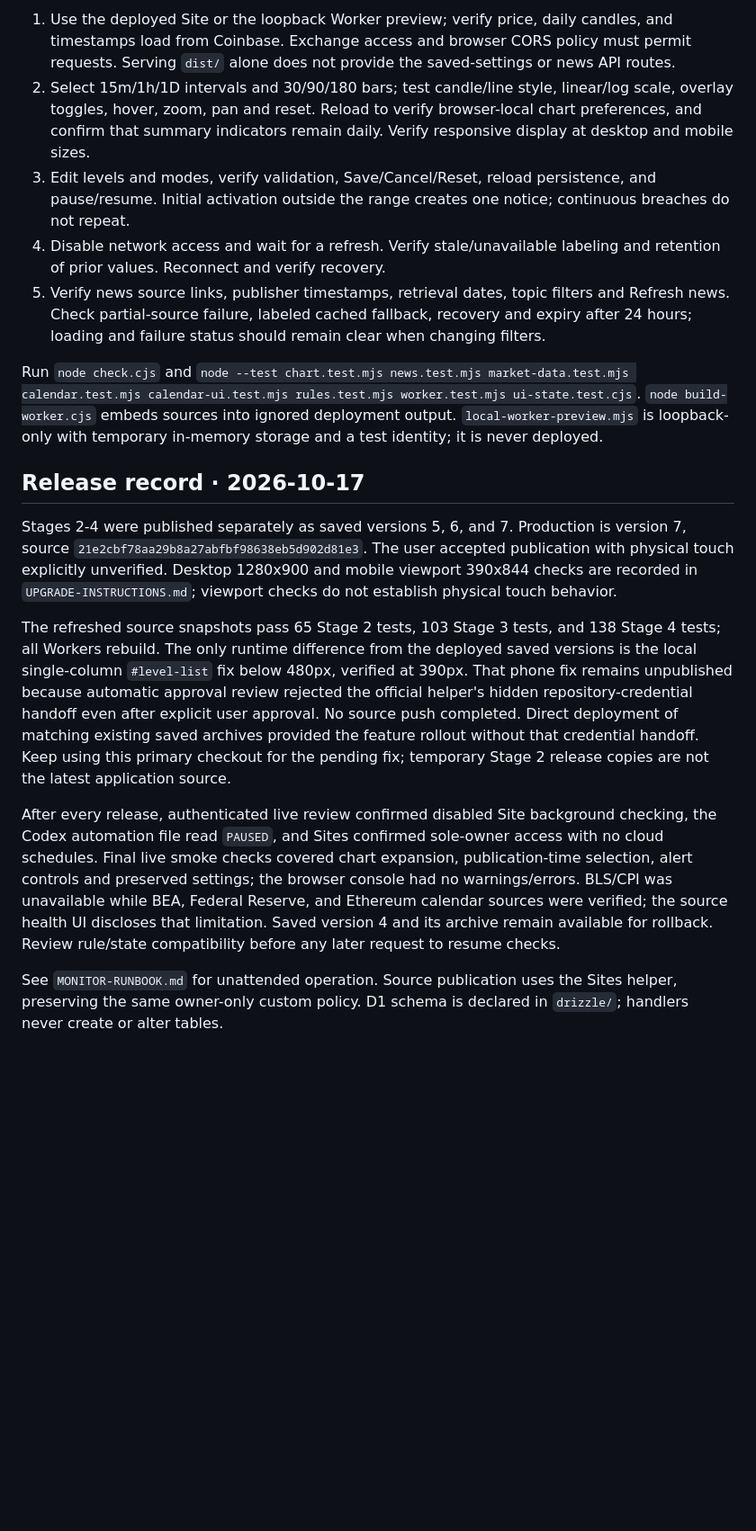
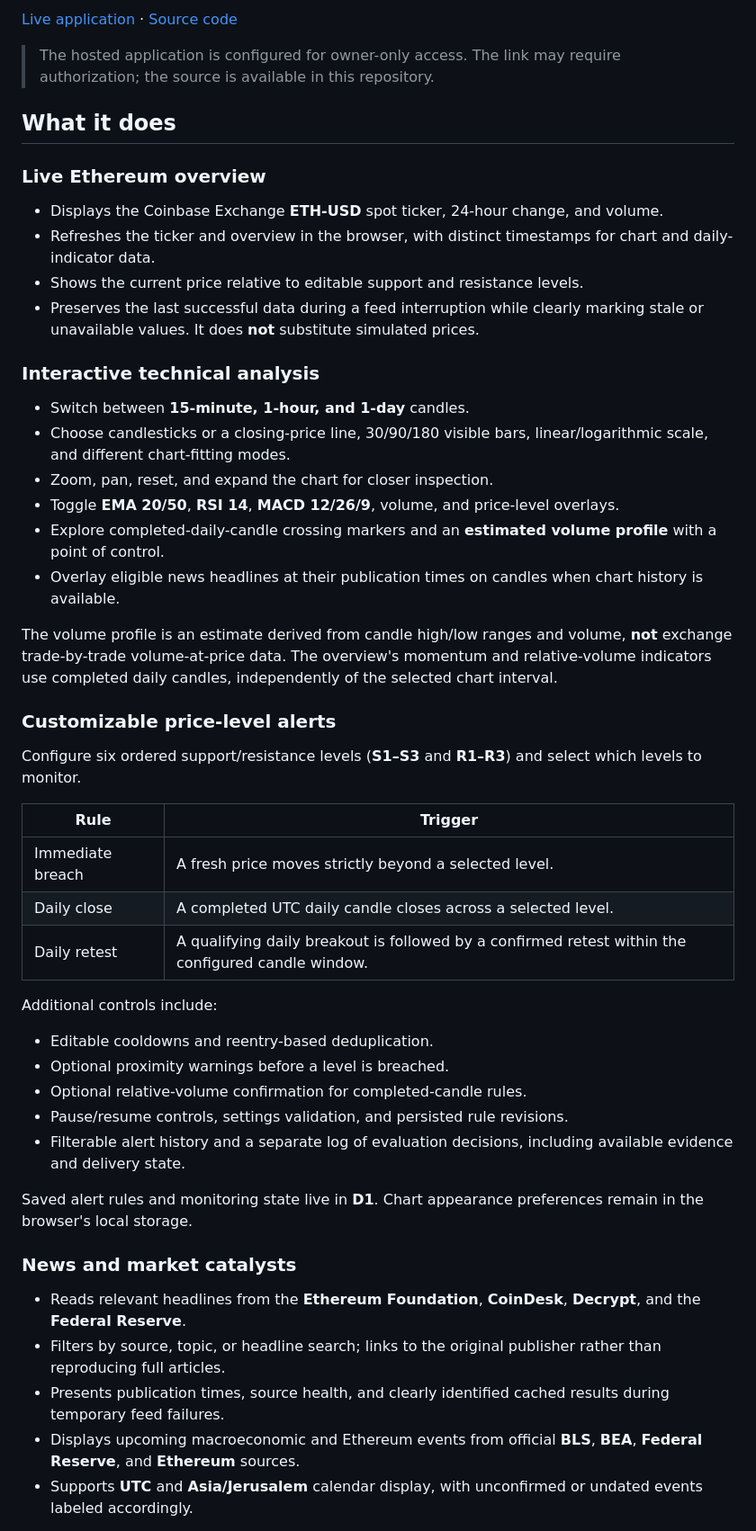
Before and after one commit to WhiskersStack/ether-watch, a Markdown page: README.md, the part around one of its changes. Shown at 90% size. GitHub-like rendering; blank space fills up the shorter version.

Commit message:
docs: refresh Ether Watch README with features, setup and monitoring status

```diff
--- a/README.md
+++ b/README.md
@@ -19,18 +8,53 @@ Ethereum dashboard with a dependency-free Sites Worker and a managed D1 monitor
 
-1. Use the deployed Site or the loopback Worker preview; verify price, daily candles, and timestamps load from Coinbase. Exchange access and browser CORS policy must permit requests. Serving `dist/` alone does not provide the saved-settings or news API routes.
-2. Select 15m/1h/1D intervals and 30/90/180 bars; test candle/line style, linear/log scale, overlay toggles, hover, zoom, pan and reset. Reload to verify browser-local chart preferences, and confirm that summary indicators remain daily. Verify responsive display at desktop and mobile sizes.
-3. Edit levels and modes, verify validation, Save/Cancel/Reset, reload persistence, and pause/resume. Initial activation outside the range creates one notice; continuous breaches do not repeat.
-4. Disable network access and wait for a refresh. Verify stale/unavailable labeling and retention of prior values. Reconnect and verify recovery.
-5. Verify news source links, publisher timestamps, retrieval dates, topic filters and Refresh news. Check partial-source failure, labeled cached fallback, recovery and expiry after 24 hours; loading and failure status should remain clear when changing filters.
+[Live application](https://etherwatch.app) · [Source code](https://github.com/WhiskersStack/ether-watch)
 
-Run `node check.cjs` and `node --test chart.test.mjs news.test.mjs market-data.test.mjs calendar.test.mjs calendar-ui.test.mjs rules.test.mjs worker.test.mjs ui-state.test.cjs`. `node build-worker.cjs` embeds sources into ignored deployment output. `local-worker-preview.mjs` is loopback-only with temporary in-memory storage and a test identity; it is never deployed.
+> The hosted application is configured for owner-only access. The link may require authorization; the source is available in this repository.
 
-## Release record · 2026-10-17
+## What it does
 
-Stages 2-4 were published separately as saved versions 5, 6, and 7. Production is version 7, source `21e2cbf78aa29b8a27abfbf98638eb5d902d81e3`. The user accepted publication with physical touch explicitly unverified. Desktop 1280x900 and mobile viewport 390x844 checks are recorded in `UPGRADE-INSTRUCTIONS.md`; viewport checks do not establish physical touch behavior.
+### Live Ethereum overview
 
-The refreshed source snapshots pass 65 Stage 2 tests, 103 Stage 3 tests, and 138 Stage 4 tests; all Workers rebuild. The only runtime difference from the deployed saved versions is the local single-column `#level-list` fix below 480px, verified at 390px. That phone fix remains unpublished because automatic approval review rejected the official helper's hidden repository-credential handoff even after explicit user approval. No source push completed. Direct deployment of matching existing saved archives provided the feature rollout without that credential handoff. Keep using this primary checkout for the pending fix; temporary Stage 2 release copies are not the latest application source.
+- Displays the Coinbase Exchange **ETH-USD** spot ticker, 24-hour change, and volume.
+- Refreshes the ticker and overview in the browser, with distinct timestamps for chart and daily-indicator data.
+- Shows the current price relative to editable support and resistance levels.
+- Preserves the last successful data during a feed interruption while clearly marking stale or unavailable values. It does **not** substitute simulated prices.
 
-After every release, authenticated live review confirmed disabled Site background checking, the Codex automation file read `PAUSED`, and Sites confirmed sole-owner access with no cloud schedules. Final live smoke checks covered chart expansion, publication-time selection, alert controls and preserved settings; the browser console had no warnings/errors. BLS/CPI was unavailable while BEA, Federal Reserve, and Ethereum calendar sources were verified; the source health UI discloses that limitation. Saved version 4 and its archive remain available for rollback. Review rule/state compatibility before any later request to resume checks.
+### Interactive technical analysis
 
-See `MONITOR-RUNBOOK.md` for unattended operation. Source publication uses the Sites helper, preserving the same owner-only custom policy. D1 schema is declared in `drizzle/`; handlers never create or alter tables.
+- Switch between **15-minute, 1-hour, and 1-day** candles.
+- Choose candlesticks or a closing-price line, 30/90/180 visible bars, linear/logarithmic scale, and different chart-fitting modes.
+- Zoom, pan, reset, and expand the chart for closer inspection.
+- Toggle **EMA 20/50**, **RSI 14**, **MACD 12/26/9**, volume, and price-level overlays.
+- Explore completed-daily-candle crossing markers and an **estimated volume profile** with a point of control.
+- Overlay eligible news headlines at their publication times on candles when chart history is available.
+
+The volume profile is an estimate derived from candle high/low ranges and volume, **not** exchange trade-by-trade volume-at-price data. The overview's momentum and relative-volume indicators use completed daily candles, independently of the selected chart interval.
+
+### Customizable price-level alerts
+
+Configure six ordered support/resistance levels (**S1–S3** and **R1–R3**) and select which levels to monitor.
+
+| Rule | Trigger |
+| --- | --- |
+| Immediate breach | A fresh price moves strictly beyond a selected level. |
+| Daily close | A completed UTC daily candle closes across a selected level. |
+| Daily retest | A qualifying daily breakout is followed by a confirmed retest within the configured candle window. |
+
+Additional controls include:
+
+- Editable cooldowns and reentry-based deduplication.
+- Optional proximity warnings before a level is breached.
+- Optional relative-volume confirmation for completed-candle rules.
+- Pause/resume controls, settings validation, and persisted rule revisions.
+- Filterable alert history and a separate log of evaluation decisions, including available evidence and delivery state.
+
+Saved alert rules and monitoring state live in **D1**. Chart appearance preferences remain in the browser's local storage.
+
+### News and market catalysts
+
+- Reads relevant headlines from the **Ethereum Foundation**, **CoinDesk**, **Decrypt**, and the **Federal Reserve**.
+- Filters by source, topic, or headline search; links to the original publisher rather than reproducing full articles.
+- Presents publication times, source health, and clearly identified cached results during temporary feed failures.
+- Displays upcoming macroeconomic and Ethereum events from official **BLS**, **BEA**, **Federal Reserve**, and **Ethereum** sources.
+- Supports **UTC** and **Asia/Jerusalem** calendar display, with unconfirmed or undated events labeled accordingly.
+
```
Also changed, not shown: other parts of README.md (+101 -14 lines).
